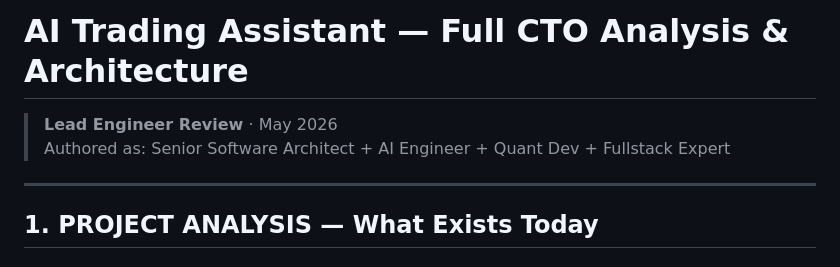
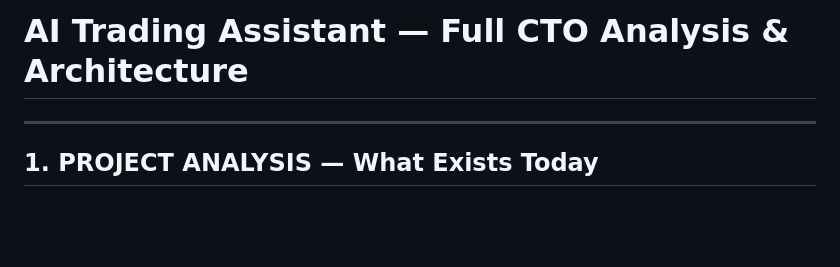
Before and after one commit to XSpeed512/AI_Trading_Assistant, a Markdown page: AI_Trading_Assistant_Architecture.md, the part around the change. GitHub-like rendering; blank space fills up the shorter version.

```diff
--- a/AI_Trading_Assistant_Architecture.md
+++ b/AI_Trading_Assistant_Architecture.md
@@ -1,7 +1,4 @@
 # AI Trading Assistant — Full CTO Analysis & Architecture
-
-> **Lead Engineer Review** · May 2026
-> Authored as: Senior Software Architect + AI Engineer + Quant Dev + Fullstack Expert
 
 ---
 
```
